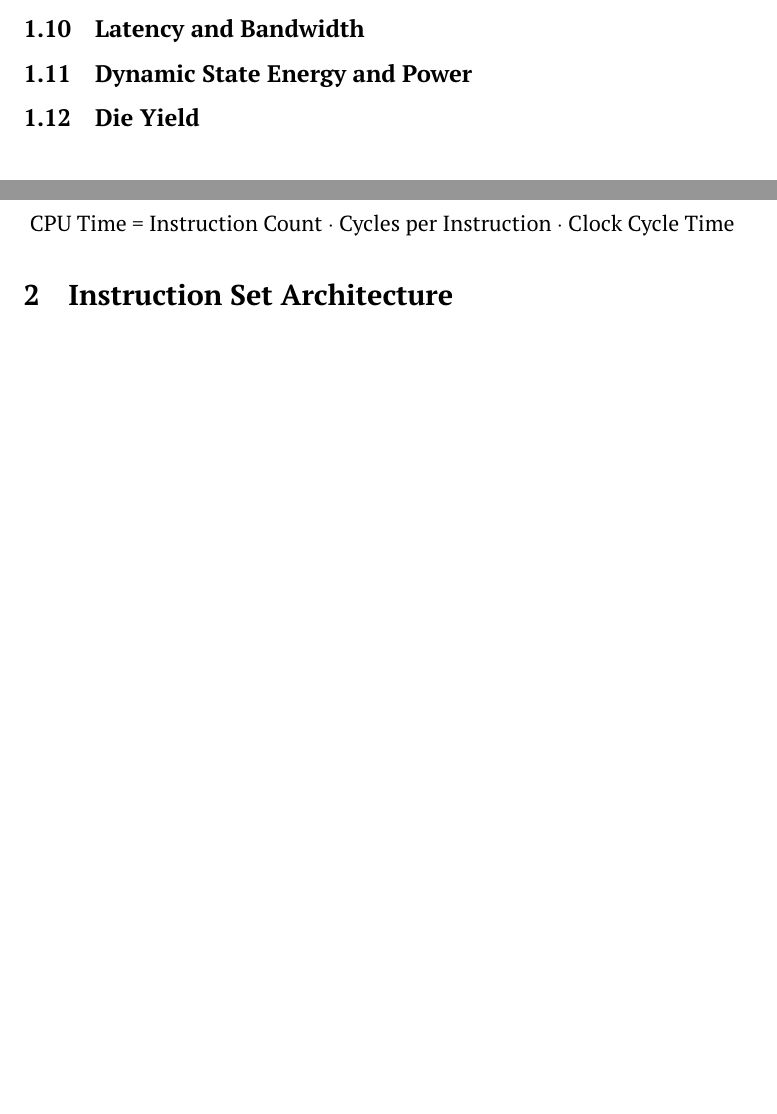
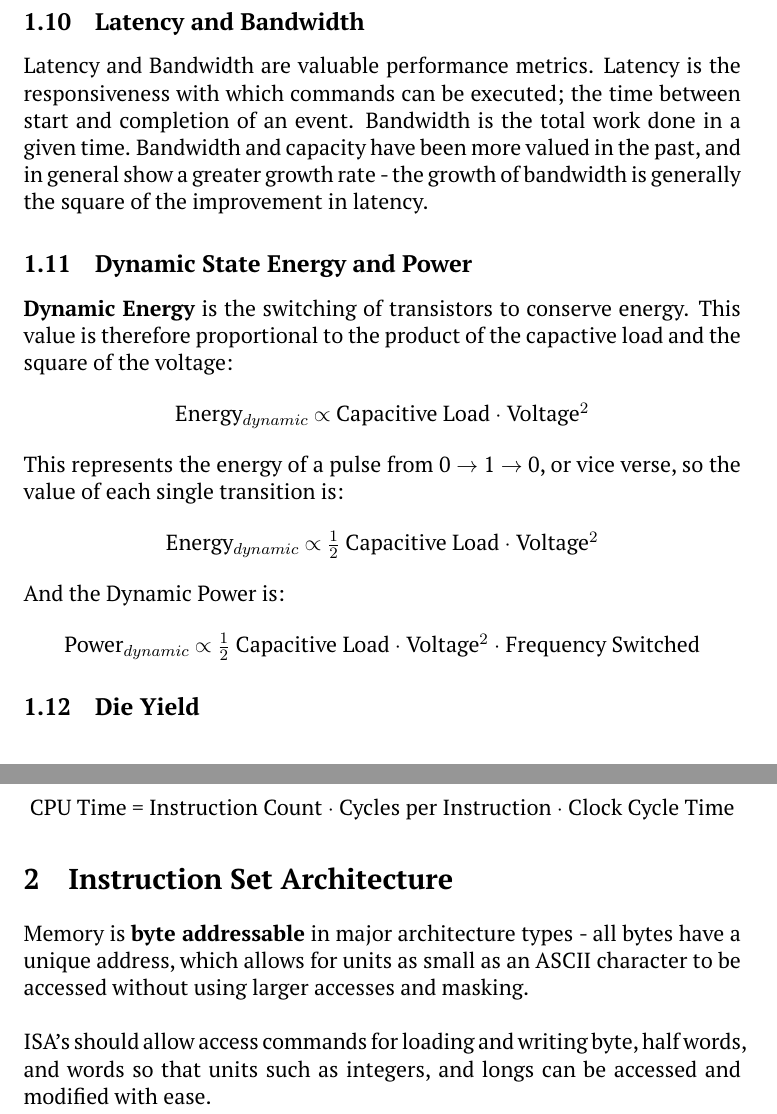
Before and after one commit to bnuh/MUNCompEngTerm6StudyGuides, a LaTeX document (ENGI6861/ENG6861 Computer Architecture.tex): two parts of pages 4 and 6 of 6 before the commit and two parts of pages 5 and 7 of 7 after it, joined at a grey line, cut so that both start at the same text, the shorter picture padded with empty space. Compiled offline with pdfLaTeX.

Commit message:
Section 1

```diff
--- a/ENGI6861/ENG6861 Computer Architecture.tex
+++ b/ENGI6861/ENG6861 Computer Architecture.tex
@@ -108,6 +110,26 @@ Computer architecture now involves specific requirementgs of the target machine,
 \subsection{Latency and Bandwidth}
 
+Latency and Bandwidth are valuable performance metrics. Latency is the responsiveness with which commands can be executed; the time between start and completion of an event. Bandwidth is the total work done in a given time. Bandwidth and capacity have been more valued in the past, and in general show a greater growth rate - the growth of bandwidth is generally the square of the improvement in latency.
+
 \subsection{Dynamic State Energy and Power}
+
+\textbf{Dynamic Energy} is the switching of transistors to conserve energy. This value is therefore proportional to the product of the capactive load and the square of the voltage:
+
+\begin{center}
+    Energy$_{dynamic}$ $\propto$ Capacitive Load $\cdot$ Voltage$^2$
+\end{center}
+
+This represents the energy of a pulse from 0 $\rightarrow$ 1 $\rightarrow$ 0, or vice verse, so the value of each single transition is:
+
+\begin{center}
+    Energy$_{dynamic}$ $\propto$ $\frac{1}{2}$ Capacitive Load $\cdot$ Voltage$^2$
+\end{center}
+
+And the Dynamic Power is:
+
+\begin{center}
+    Power$_{dynamic}$ $\propto$ $\frac{1}{2}$ Capacitive Load $\cdot$ Voltage$^2$ $\cdot$ Frequency Switched
+\end{center}
 
 \subsection{Die Yield}
 
@@ -203,4 +225,8 @@ Clock cycles can also be defined as $\textbf{Instruction Count} \cdot \textbf{Cl
 
 \section{Instruction Set Architecture}
 
+Memory is \textbf{byte addressable} in major architecture types - all bytes have a unique address, which allows for units as small as an ASCII character to be accessed without using larger accesses and masking. \\
+
+ISA's should allow access commands for loading and writing byte, half words, and words so that units such as integers, and longs can be accessed and modified with ease.
+
 \end{document}
```
Also changed, not shown: ENGI6861/ENG6861 Computer Architecture.tex (2 more changed lines).
